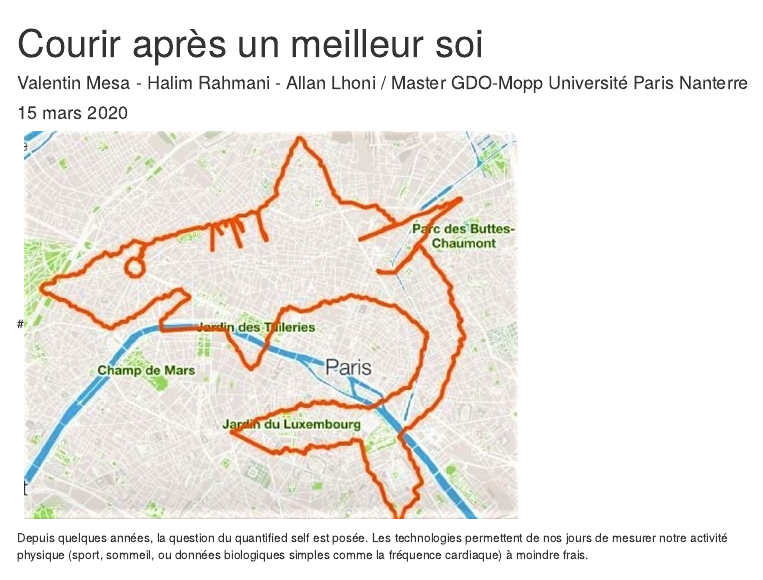
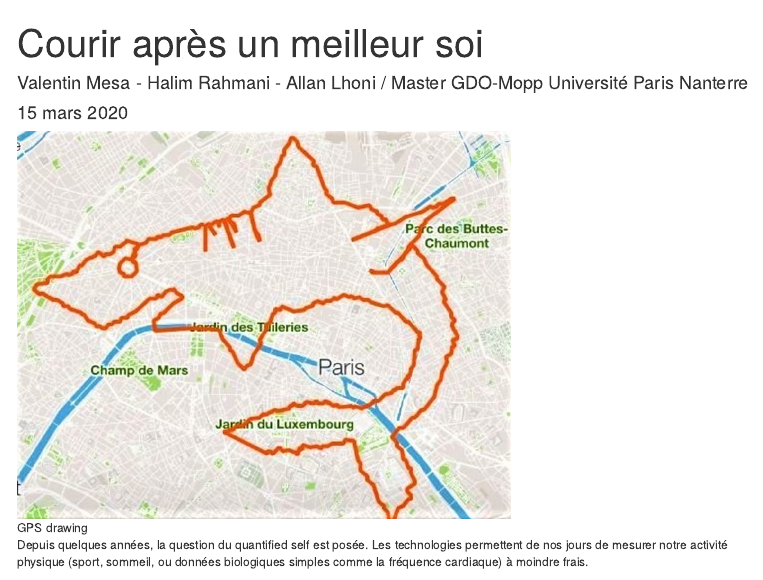
Before and after one commit to BenaventC/Fitness, an R Markdown document (fitnessapp.Rmd): the page in a window 1100 px wide, from its top. Rendered offline with R 4.5, knitr and Pandoc, with nearby package versions; the code chunks are not run, so their results and figures are left out; menus at the side of the page are left out.

Commit message:
Requin manquant

```diff
--- a/fitnessapp.Rmd
+++ b/fitnessapp.Rmd
@@ -27,7 +27,7 @@ pre {
   font-size: 11px
 }
 </style>
-#![GPS drawing](RequinGpsDrawing.jpeg){ width=65% }
+![GPS drawing](RequinGpsDrawing.jpeg){ width=65% }
 
 Depuis quelques années, la question du quantified self est posée. Les technologies permettent de nos jours de mesurer notre activité physique (sport, sommeil, ou données biologiques simples comme la fréquence cardiaque) à moindre frais.
 
```
